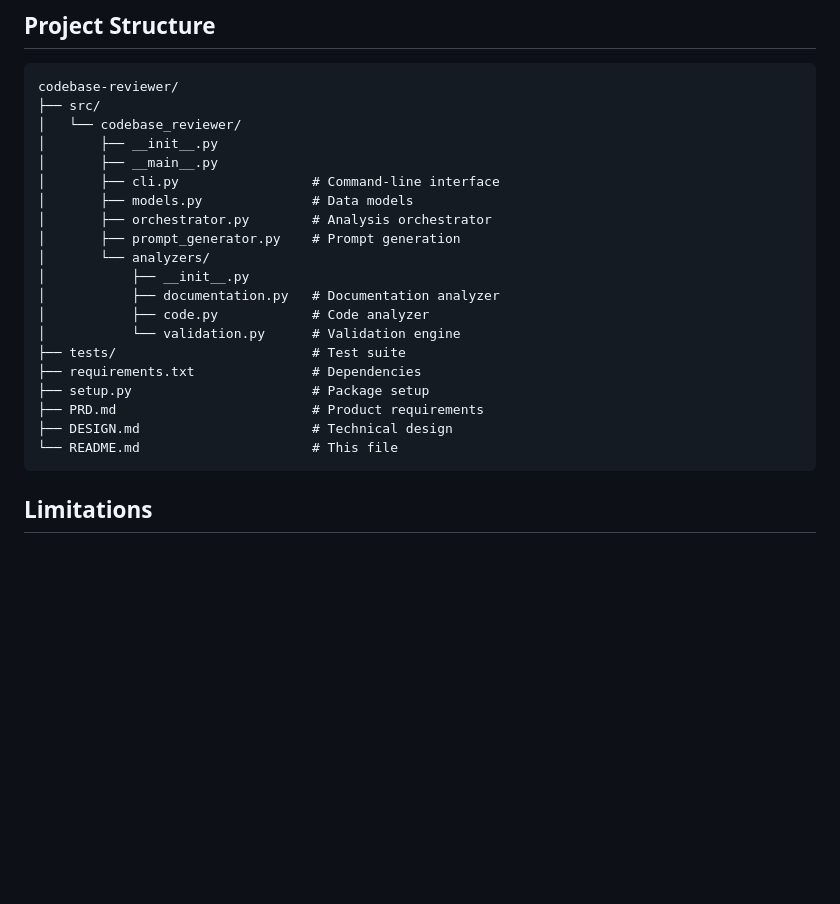
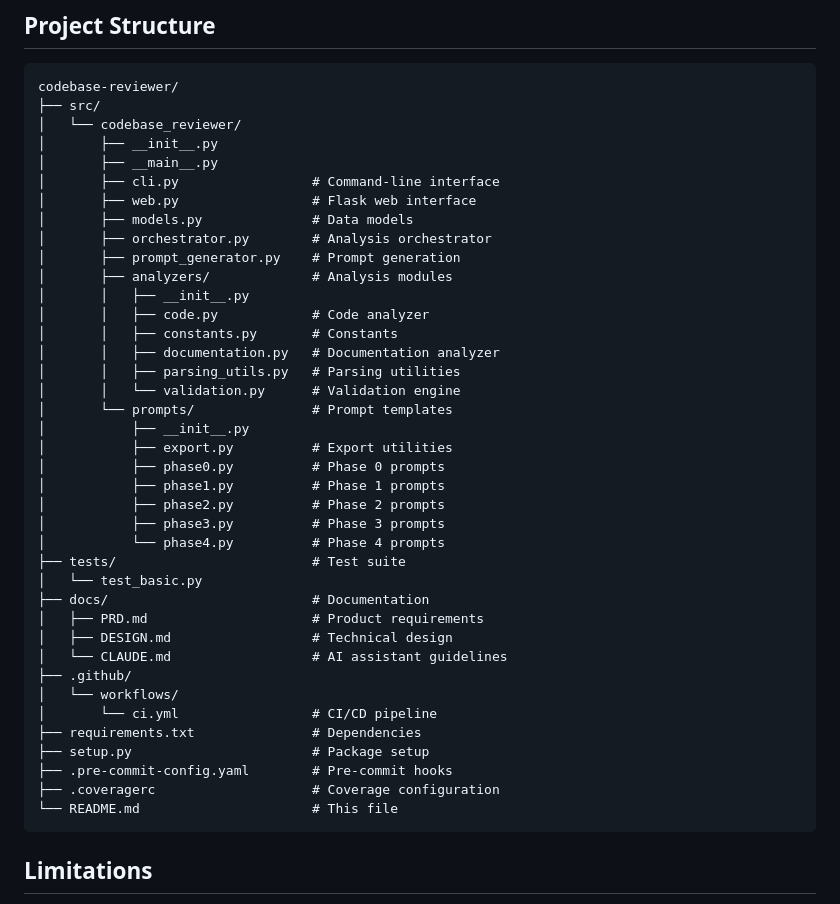
Before and after one commit to bordenet/codebase-reviewer, a Markdown page: README.md, the part around the change. Drawn GitHub-style; blank space fills up the shorter version.

Commit message:
Organize documentation files into docs/ directory
Changes:
- Move CLAUDE.md → docs/CLAUDE.md (AI assistant guidelines)
- Move DESIGN.md → docs/DESIGN.md (technical design)
- Update README.md project structure section to reflect:
  - New docs/ organization
  - Complete file tree with all modules
  - Added web.py, prompts/, and CI configuration files

Benefits:
- Cleaner root directory
- All documentation in one place (docs/)
- Updated structure matches actual codebase
- Easier to navigate and maintain

Verified:
✓ All tests pass (4/4)
✓ Coverage 59.98% (threshold 59%)
✓ Pre-commit hooks pass
✓ Package imports successfully
✓ CLI works correctly

````diff
--- a/README.md
+++ b/README.md
@@ -369,19 +369,38 @@ codebase-reviewer/
 │       ├── __init__.py
 │       ├── __main__.py
 │       ├── cli.py                 # Command-line interface
+│       ├── web.py                 # Flask web interface
 │       ├── models.py              # Data models
 │       ├── orchestrator.py        # Analysis orchestrator
 │       ├── prompt_generator.py    # Prompt generation
-│       └── analyzers/
+│       ├── analyzers/             # Analysis modules
+│       │   ├── __init__.py
+│       │   ├── code.py            # Code analyzer
+│       │   ├── constants.py       # Constants
+│       │   ├── documentation.py   # Documentation analyzer
+│       │   ├── parsing_utils.py   # Parsing utilities
+│       │   └── validation.py      # Validation engine
+│       └── prompts/               # Prompt templates
 │           ├── __init__.py
-│           ├── documentation.py   # Documentation analyzer
-│           ├── code.py            # Code analyzer
-│           └── validation.py      # Validation engine
+│           ├── export.py          # Export utilities
+│           ├── phase0.py          # Phase 0 prompts
+│           ├── phase1.py          # Phase 1 prompts
+│           ├── phase2.py          # Phase 2 prompts
+│           ├── phase3.py          # Phase 3 prompts
+│           └── phase4.py          # Phase 4 prompts
 ├── tests/                         # Test suite
+│   └── test_basic.py
+├── docs/                          # Documentation
+│   ├── PRD.md                     # Product requirements
+│   ├── DESIGN.md                  # Technical design
+│   └── CLAUDE.md                  # AI assistant guidelines
+├── .github/
+│   └── workflows/
+│       └── ci.yml                 # CI/CD pipeline
 ├── requirements.txt               # Dependencies
 ├── setup.py                       # Package setup
-├── PRD.md                         # Product requirements
-├── DESIGN.md                      # Technical design
+├── .pre-commit-config.yaml        # Pre-commit hooks
+├── .coveragerc                    # Coverage configuration
 └── README.md                      # This file
 ```
 
````
Also changed, not shown: docs/CLAUDE.md (renamed from CLAUDE.md), docs/DESIGN.md (renamed from DESIGN.md).
